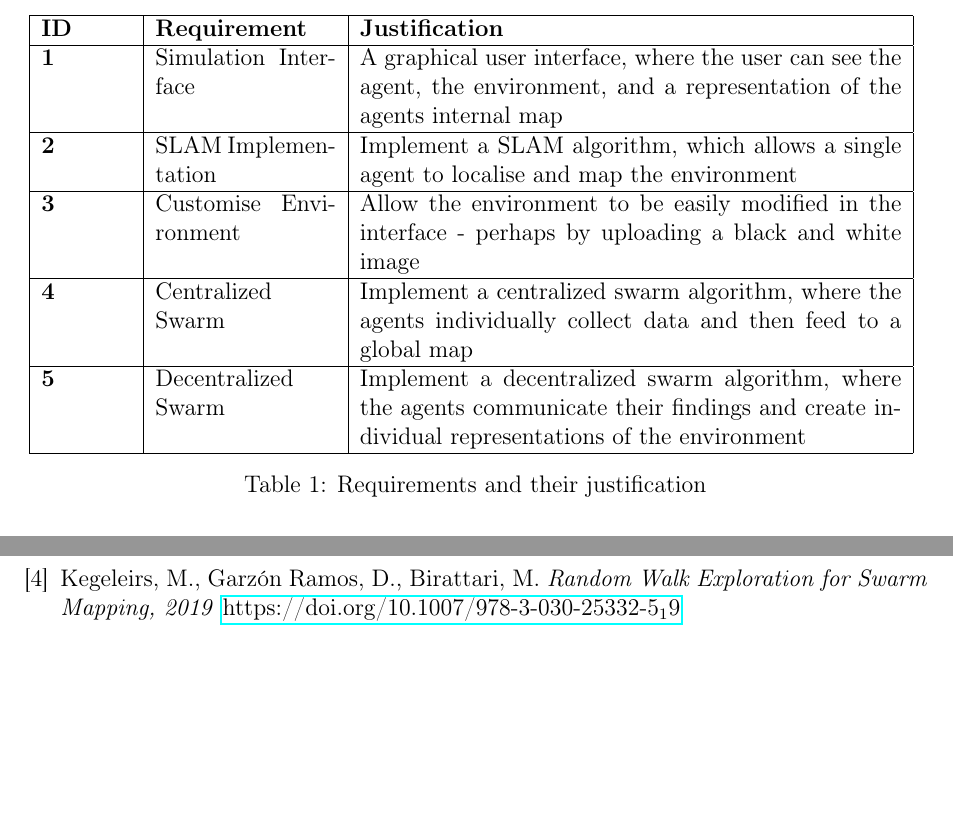
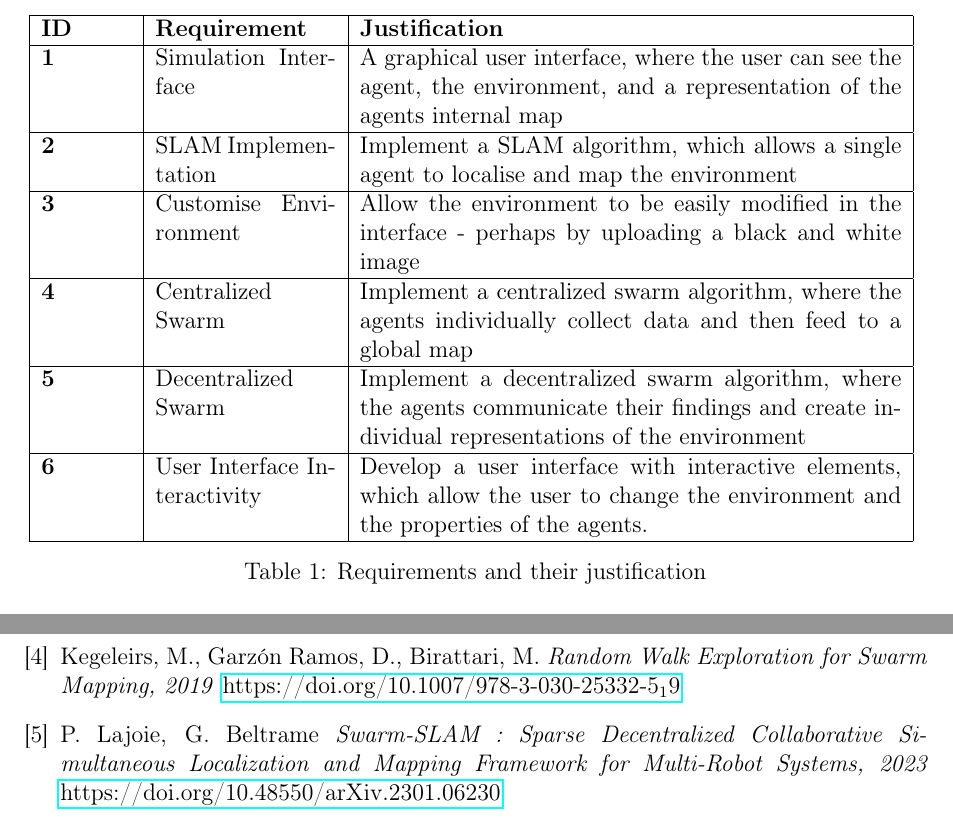
Before and after one commit to CharlieAnthony/Dissertation, a LaTeX document (Reports/InterimReport/InterimReport.tex): two parts of pages 6 and 8 of 8, joined at a grey line, cut so that both start at the same text, the shorter picture padded with empty space. Compiled offline with pdfLaTeX.

Commit message:
added to requirements analysis

```diff
--- a/Reports/InterimReport/InterimReport.tex
+++ b/Reports/InterimReport/InterimReport.tex
@@ -195,6 +195,11 @@ I will also use various other scientific python libraries throughout my project,
         Implement a decentralized swarm algorithm, where the agents communicate their findings and create individual representations
             of the environment\\
         \hline
+        \textbf{6} &
+        User Interface Interactivity &
+        Develop a user interface with interactive elements, which allow the user to change the environment and the properties of the agents.\\
+        \hline
+%        TODO
     \end{tabular}
     \caption{Requirements and their justification}\label{tab:requirements_table}
 \end{table}
@@ -284,6 +289,11 @@ and where relevant resources could be found.
     \textit{Random Walk Exploration for Swarm Mapping, 2019}
     \href{https://doi.org/10.1007/978-3-030-25332-5_19}{https://doi.org/10.1007/978-3-030-25332-5_19}
 
+    \bibitem{C-SLAM}
+    P. Lajoie, G. Beltrame
+    \textit{Swarm-SLAM : Sparse Decentralized Collaborative Simultaneous Localization and Mapping Framework for Multi-Robot Systems, 2023}
+    \href{https://doi.org/10.48550/arXiv.2301.06230}{https://doi.org/10.48550/arXiv.2301.06230}
+
 \end{thebibliography}
 
 
```
Also changed, not shown: Reports/InterimReport/InterimReport.pdf, Reports/InterimReport/InterimReport.tex (2 more changed lines).
